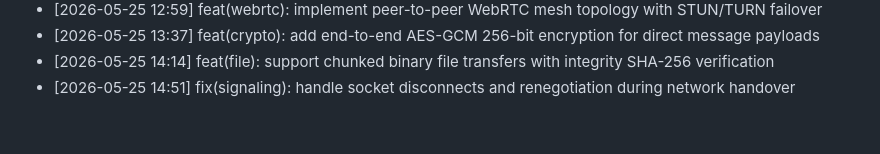
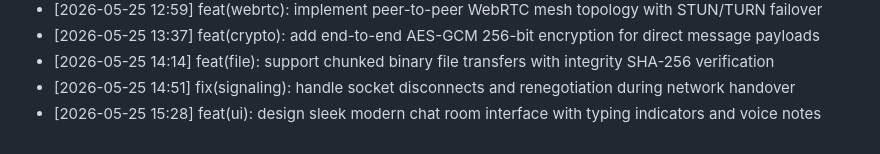
Before and after one commit to Anbu-2006/Remote-Chat-Link, a Markdown page: CHANGELOG.md, the part around the change. GitHub-like rendering.

Commit message:
feat(ui): design sleek modern chat room interface with typing indicators and voice notes

```diff
--- a/CHANGELOG.md
+++ b/CHANGELOG.md
@@ -136,3 +136,4 @@ Release notes and development milestones.
 - [2026-05-25 13:37] feat(crypto): add end-to-end AES-GCM 256-bit encryption for direct message payloads
 - [2026-05-25 14:14] feat(file): support chunked binary file transfers with integrity SHA-256 verification
 - [2026-05-25 14:51] fix(signaling): handle socket disconnects and renegotiation during network handover
+- [2026-05-25 15:28] feat(ui): design sleek modern chat room interface with typing indicators and voice notes
```
